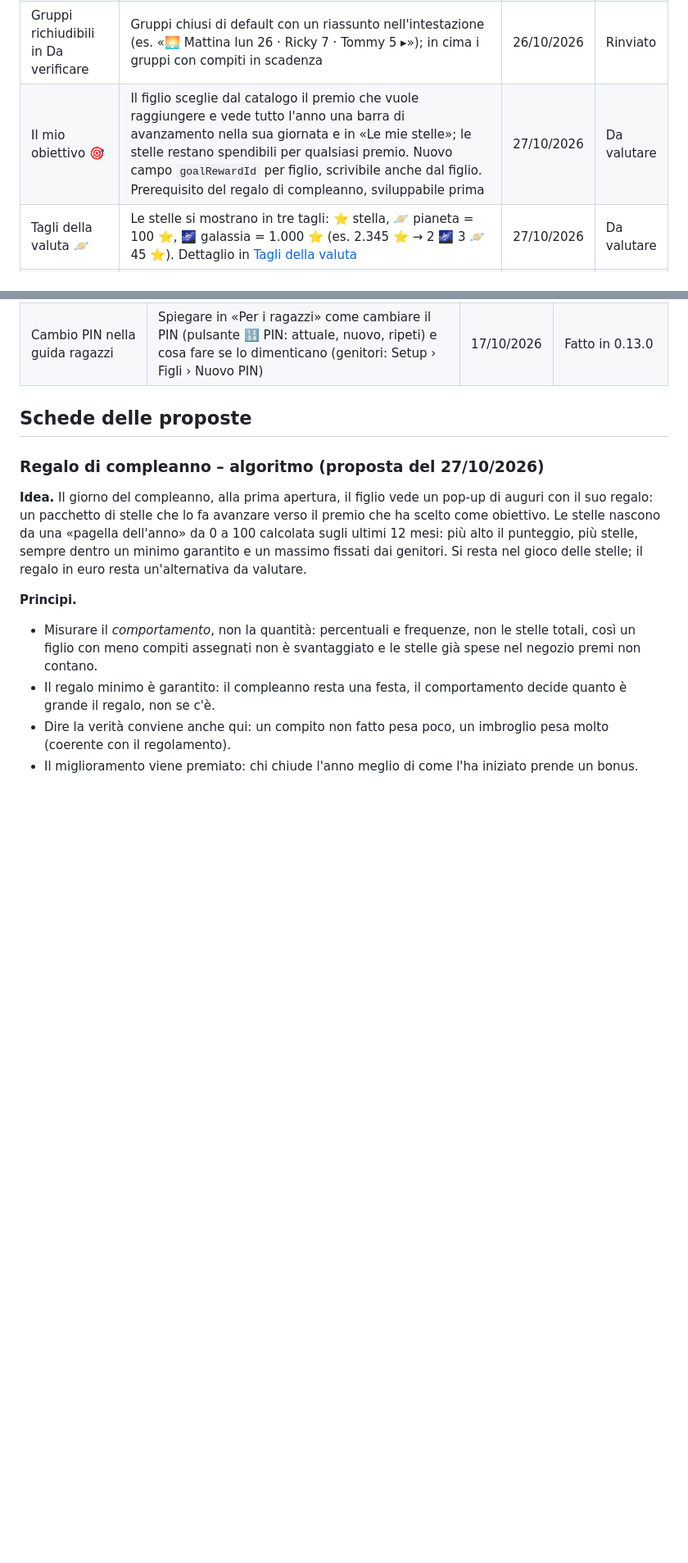
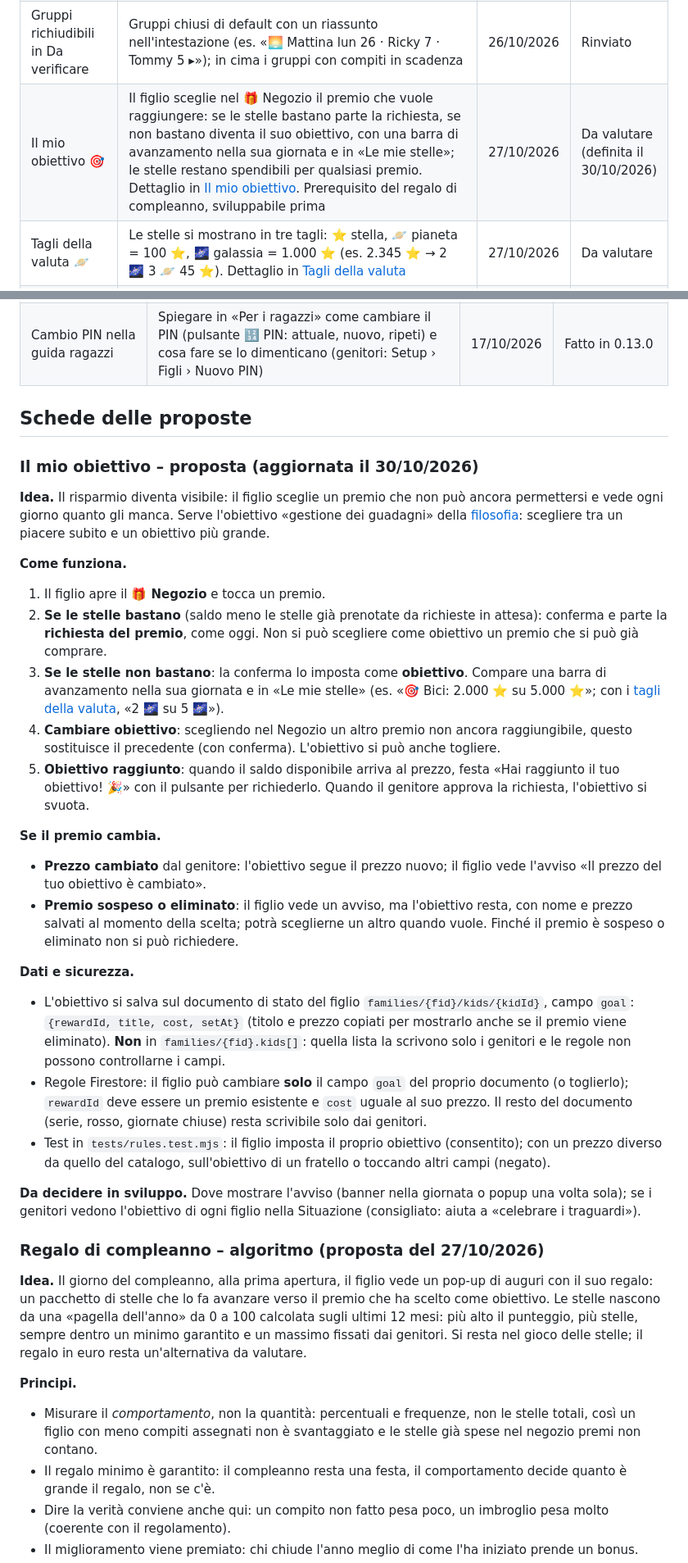
Before and after one commit to marcogialdi/Duty_Scheduler, a Markdown page: docs/backlog.md, 2 parts joined by grey strips. Shown at 82% size. Drawn GitHub-style; blank space fills up the shorter version.

Commit message:
Backlog: "Il mio obiettivo" definito (scelta dal Negozio)
Flusso deciso il 30/10: dal Negozio si richiede il premio se le stelle
bastano, altrimenti diventa l'obiettivo; prezzo che segue il catalogo,
avviso se il premio è sospeso o eliminato, festa al traguardo. Dato
salvato su kids/{kid}.goal con regole e test previsti.

Co-Authored-By: Claude Opus 5.5 <noreply@anthropic.com>
Claude-Session: https://claude.ai/code/session_01QjTKCNnEQTkq3GMrM8cHX3

```diff
--- a/docs/backlog.md
+++ b/docs/backlog.md
@@ -13,7 +13,7 @@ Questo documento raccoglie la sezione «Possibili sviluppi (backlog)» che prima
 | Guida contestuale | Oggi la guida cambia solo per ruolo: aprirla sulla sezione della schermata in uso (Setup → Attivare il dispositivo, Da verificare → Controlli, squadra → Compiti di squadra) e, prima dell'accesso, mostrare solo registrazione, invito e PIN | 17/10/2026 | Da valutare |
 | Preparare l'app alle lingue | Spostare tutti i testi (pulsanti, messaggi, guida, regole, inviti) in un dizionario italiano, con date e valute per paese; traduzioni dopo il lancio in Italia: inglese e spagnolo, poi tedesco e francese. Analisi nel documento «Pubblicazione sugli store e modello economico» (https://claude.ai/artifact/8wtnm2ayZrs52diVAW4WbV) | 22/10/2026 | Da valutare |
 | Gruppi richiudibili in Da verificare | Gruppi chiusi di default con un riassunto nell'intestazione (es. «🌅 Mattina lun 26 · Ricky 7 · Tommy 5 ▸»); in cima i gruppi con compiti in scadenza | 26/10/2026 | Rinviato |
-| Il mio obiettivo 🎯 | Il figlio sceglie dal catalogo il premio che vuole raggiungere e vede tutto l'anno una barra di avanzamento nella sua giornata e in «Le mie stelle»; le stelle restano spendibili per qualsiasi premio. Nuovo campo `goalRewardId` per figlio, scrivibile anche dal figlio. Prerequisito del regalo di compleanno, sviluppabile prima | 27/10/2026 | Da valutare |
+| Il mio obiettivo 🎯 | Il figlio sceglie nel 🎁 Negozio il premio che vuole raggiungere: se le stelle bastano parte la richiesta, se non bastano diventa il suo obiettivo, con una barra di avanzamento nella sua giornata e in «Le mie stelle»; le stelle restano spendibili per qualsiasi premio. Dettaglio in [Il mio obiettivo](#il-mio-obiettivo--proposta-aggiornata-il-30102026). Prerequisito del regalo di compleanno, sviluppabile prima | 27/10/2026 | Da valutare (definita il 30/10/2026) |
 | Tagli della valuta 🪐 | Le stelle si mostrano in tre tagli: ⭐ stella, 🪐 pianeta = 100 ⭐, 🌌 galassia = 1.000 ⭐ (es. 2.345 ⭐ → 2 🌌 3 🪐 45 ⭐). Dettaglio in [Tagli della valuta](#tagli-della-valuta--proposta-27102026) | 27/10/2026 | Da valutare |
 | Regalo di compleanno 🎂 | Il giorno del compleanno il figlio riceve gli auguri con un pop-up e un regalo in stelle che lo fa avanzare verso il premio scelto come obiettivo; le stelle dipendono da un punteggio sul comportamento degli ultimi 12 mesi, entro un minimo e un massimo decisi dai genitori. Dettaglio in [Regalo di compleanno – algoritmo](#regalo-di-compleanno--algoritmo-proposta-del-27102026). Regalo in € da valutare | 27/10/2026 | Da valutare |
 
@@ -43,6 +43,28 @@ Questo documento raccoglie la sezione «Possibili sviluppi (backlog)» che prima
 | Cambio PIN nella guida ragazzi | Spiegare in «Per i ragazzi» come cambiare il PIN (pulsante 🔢 PIN: attuale, nuovo, ripeti) e cosa fare se lo dimenticano (genitori: Setup › Figli › Nuovo PIN) | 17/10/2026 | Fatto in 0.13.0 |
 
 ## Schede delle proposte
+
+### Il mio obiettivo – proposta (aggiornata il 30/10/2026)
+
+**Idea.** Il risparmio diventa visibile: il figlio sceglie un premio che non può ancora permettersi e vede ogni giorno quanto gli manca. Serve l'obiettivo «gestione dei guadagni» della [filosofia](filosofia.md): scegliere tra un piacere subito e un obiettivo più grande.
+
+**Come funziona.**
+1. Il figlio apre il **🎁 Negozio** e tocca un premio.
+2. **Se le stelle bastano** (saldo meno le stelle già prenotate da richieste in attesa): conferma e parte la **richiesta del premio**, come oggi. Non si può scegliere come obiettivo un premio che si può già comprare.
+3. **Se le stelle non bastano**: la conferma lo imposta come **obiettivo**. Compare una barra di avanzamento nella sua giornata e in «Le mie stelle» (es. «🎯 Bici: 2.000 ⭐ su 5.000 ⭐»; con i [tagli della valuta](#tagli-della-valuta--proposta-27102026), «2 🌌 su 5 🌌»).
+4. **Cambiare obiettivo**: scegliendo nel Negozio un altro premio non ancora raggiungibile, questo sostituisce il precedente (con conferma). L'obiettivo si può anche togliere.
+5. **Obiettivo raggiunto**: quando il saldo disponibile arriva al prezzo, festa «Hai raggiunto il tuo obiettivo! 🎉» con il pulsante per richiederlo. Quando il genitore approva la richiesta, l'obiettivo si svuota.
+
+**Se il premio cambia.**
+- **Prezzo cambiato** dal genitore: l'obiettivo segue il prezzo nuovo; il figlio vede l'avviso «Il prezzo del tuo obiettivo è cambiato».
+- **Premio sospeso o eliminato**: il figlio vede un avviso, ma l'obiettivo resta, con nome e prezzo salvati al momento della scelta; potrà sceglierne un altro quando vuole. Finché il premio è sospeso o eliminato non si può richiedere.
+
+**Dati e sicurezza.**
+- L'obiettivo si salva sul documento di stato del figlio `families/{fid}/kids/{kidId}`, campo `goal`: `{rewardId, title, cost, setAt}` (titolo e prezzo copiati per mostrarlo anche se il premio viene eliminato). **Non** in `families/{fid}.kids[]`: quella lista la scrivono solo i genitori e le regole non possono controllarne i campi.
+- Regole Firestore: il figlio può cambiare **solo** il campo `goal` del proprio documento (o toglierlo); `rewardId` deve essere un premio esistente e `cost` uguale al suo prezzo. Il resto del documento (serie, rosso, giornate chiuse) resta scrivibile solo dai genitori.
+- Test in `tests/rules.test.mjs`: il figlio imposta il proprio obiettivo (consentito); con un prezzo diverso da quello del catalogo, sull'obiettivo di un fratello o toccando altri campi (negato).
+
+**Da decidere in sviluppo.** Dove mostrare l'avviso (banner nella giornata o popup una volta sola); se i genitori vedono l'obiettivo di ogni figlio nella Situazione (consigliato: aiuta a «celebrare i traguardi»).
 
 ### Regalo di compleanno – algoritmo (proposta del 27/10/2026)
 
```
